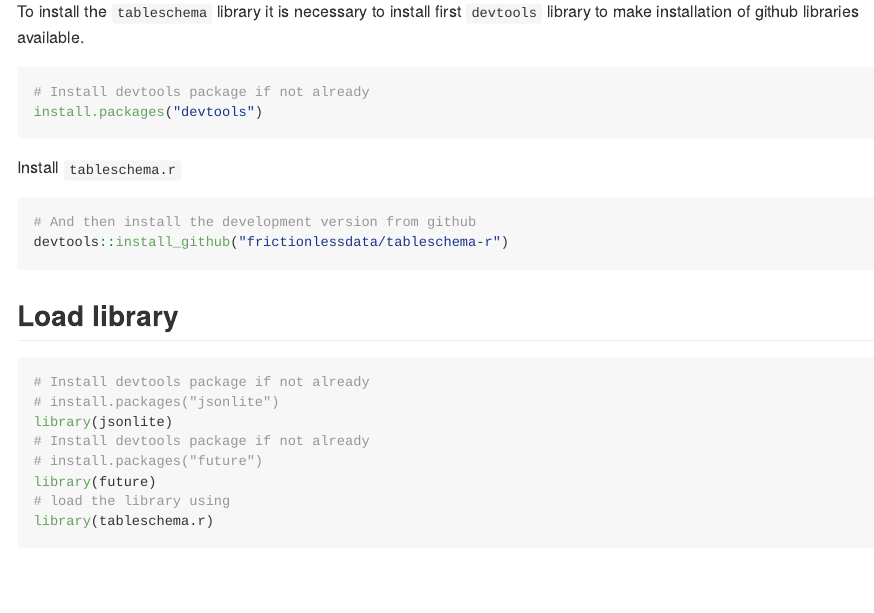
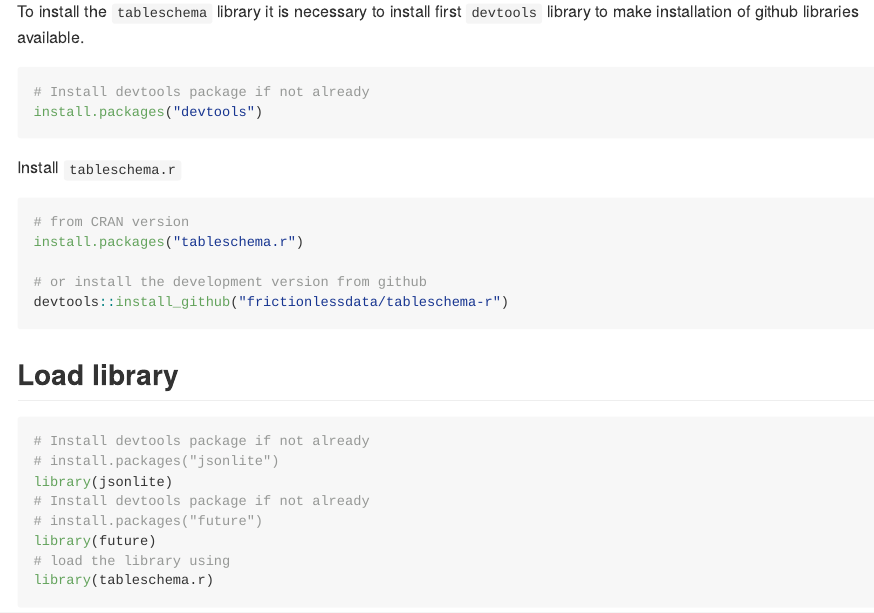
Before and after one commit to frictionlessdata/tableschema-r, an R Markdown document (README.Rmd): the page in a window 1100 px wide, from 1320 px down. The pictures show the output file README.md that the author committed with the source, drawn offline in the style of GitHub; badge pictures from the web are left out.

Commit message:
add installation from CRAN

````diff
--- a/README.Rmd
+++ b/README.Rmd
@@ -66,7 +66,10 @@
 Install `tableschema.r`
 
 ```{r, eval=FALSE, include=T}
-# And then install the development version from github
+# from CRAN version
+install.packages("tableschema.r")
+
+# or install the development version from github
 devtools::install_github("frictionlessdata/tableschema-r")
 ```
 
````
Also changed, not shown: README.md.
